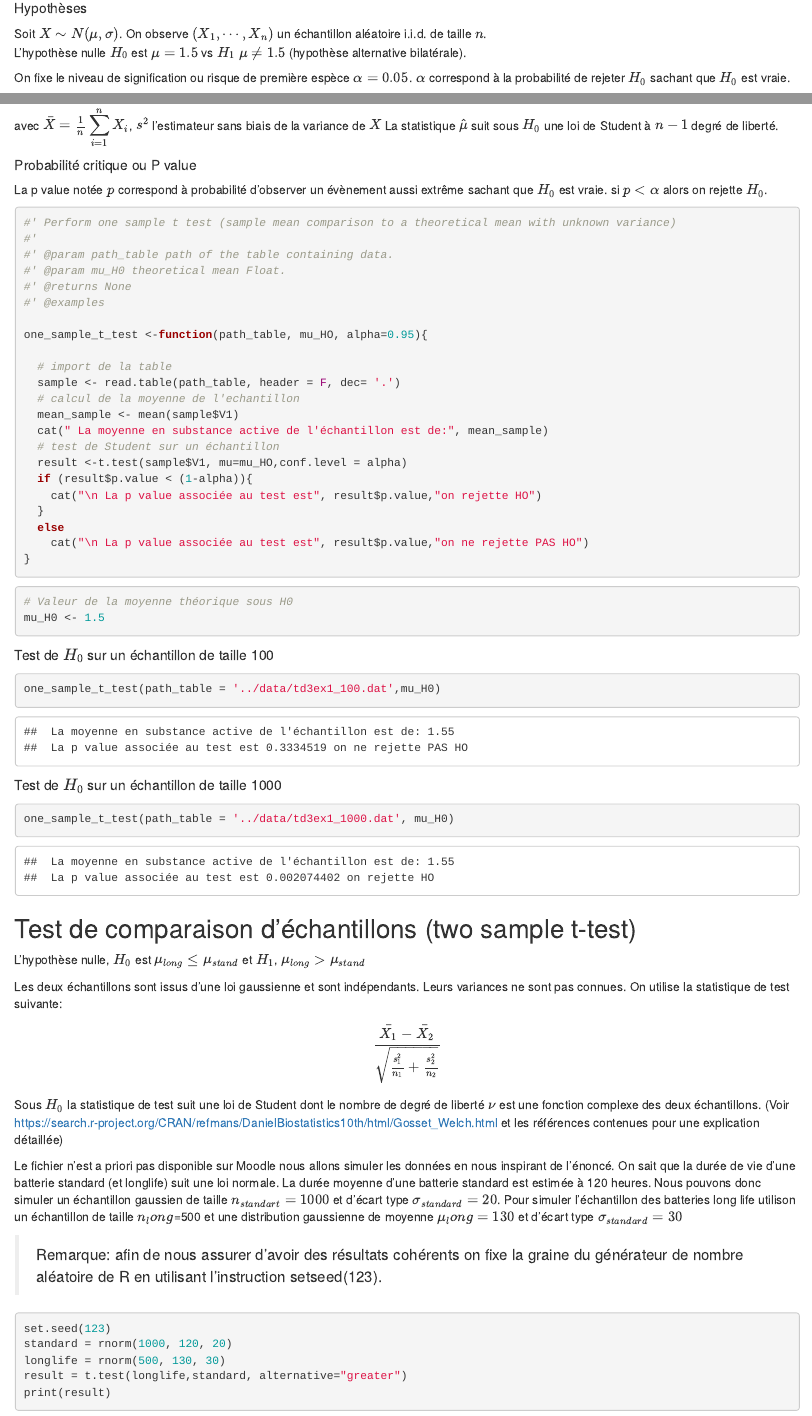
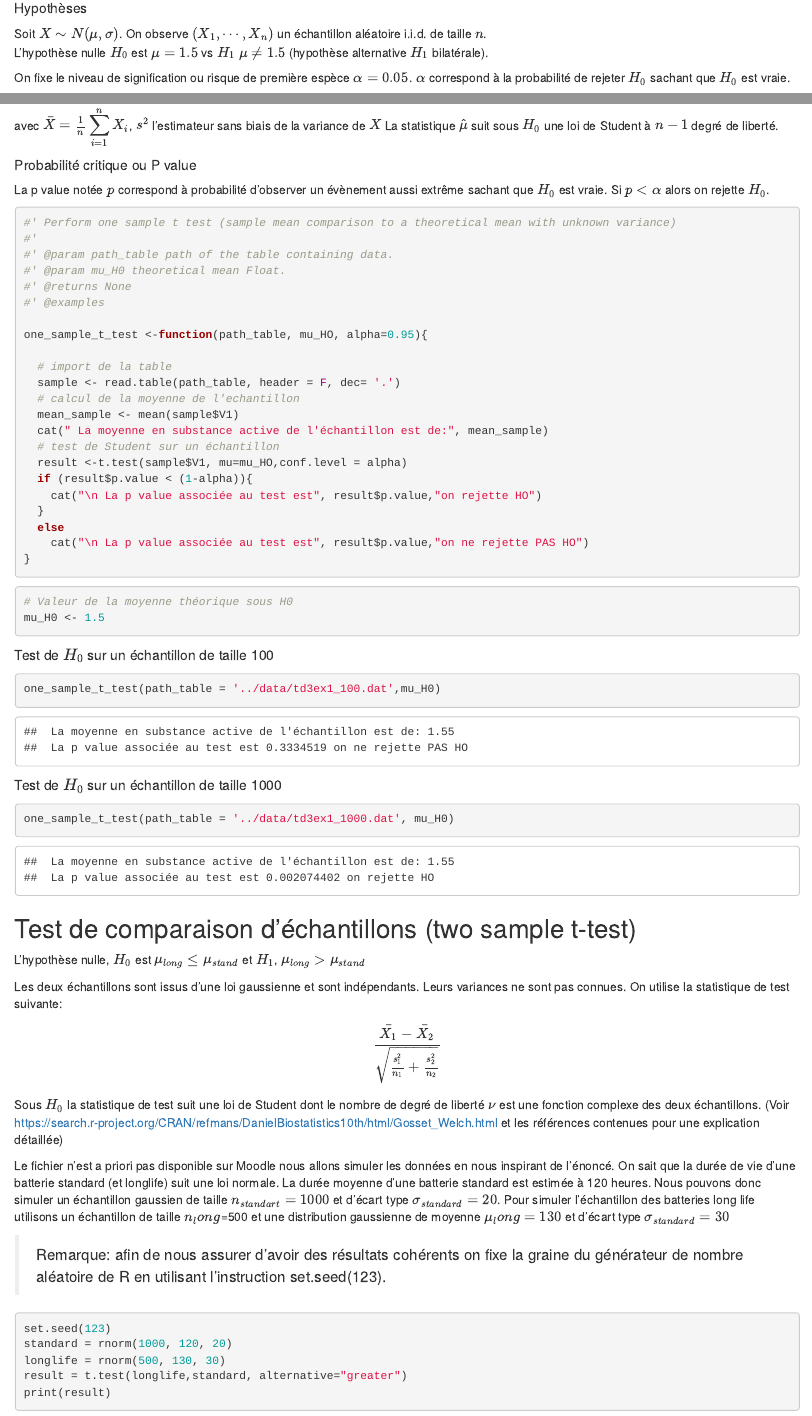
Before and after one commit to alexpron/statistics-esir, an R Markdown document (TP3/R/TP3.Rmd): the page in a window 1100 px wide, from 370 px down, and a second part further down, joined at a grey line. Rendered offline with R 4.5, knitr and Pandoc, with nearby package versions.

Commit message:
fix typos

````diff
--- a/TP3/R/TP3.Rmd
+++ b/TP3/R/TP3.Rmd
@@ -14,8 +14,10 @@ mean_sample = mean(sample$V1)
 cat("Moyenne en substance active de l'échantillon:", mean_sample)
 ```
 ##### Hypothèses
- Soit $X \sim N(\mu, \sigma)$. On observe $(X_1,\cdots, X_n)$ un échantillon aléatoire i.i.d. de taille $n$.
- L'hypothèse nulle $H_0$ est  $\mu = 1.5$ vs $H_1$ $\mu \neq 1.5$ (hypothèse alternative bilatérale).
+ Soit $X \sim N(\mu, \sigma)$. On observe $(X_1,\cdots, X_n)$ un échantillon
+ aléatoire i.i.d. de taille $n$.
+ L'hypothèse nulle $H_0$ est  $\mu = 1.5$ vs $H_1$ $\mu \neq 1.5$
+ (hypothèse alternative $H_1$ bilatérale).
 
 On fixe le niveau de signification ou risque de première espèce $\alpha = 0.05$.
 $\alpha$ correspond à la probabilité de rejeter $H_0$ sachant que $H_0$ est vraie.
@@ -24,12 +26,14 @@ $\alpha$ correspond à la probabilité de rejeter $H_0$ sachant que $H_0$ est vr
 
 En considérant $H_0$ vraie on a:
 $$\hat{\mu} = \frac{\bar{X} - 1.5}{{\sqrt{\frac{s^2}{n}}}}$$
-avec $\bar{X}=\frac{1}{n}\displaystyle\sum_{i=1}^{n}X_i$,  $s^2$ l'estimateur sans biais de la variance de $X$
+avec $\bar{X}=\frac{1}{n}\displaystyle\sum_{i=1}^{n}X_i$,  $s^2$
+l'estimateur sans biais de la variance de $X$
 La statistique $\hat{\mu}$ suit sous $H_0$ une loi de Student à $n-1$ degré de liberté.
 
 ##### Probabilité critique ou P value
-La p value notée $p$ correspond à probabilité d'observer un évènement aussi extrême sachant que $H_0$ est vraie.
-si $p < \alpha$ alors on rejette $H_0$.
+La p value notée $p$ correspond à probabilité d'observer un évènement aussi
+extrême sachant que $H_0$ est vraie.
+Si $p < \alpha$ alors on rejette $H_0$.
 
 
 ```{r}
@@ -74,17 +78,22 @@ one_sample_t_test(path_table = '../data/td3ex1_1000.dat', mu_H0)
 ## Test de comparaison d'échantillons (two sample t-test)
 L'hypothèse nulle,  $H_0$ est $\mu_{long} \leq \mu_{stand}$ et $H_1$,  $\mu_{long} > \mu_{stand}$
 
-Les deux échantillons sont issus d'une loi gaussienne et sont indépendants. Leurs variances ne sont pas connues.
-On utilise la statistique de test suivante:
+Les deux échantillons sont issus d'une loi gaussienne et sont indépendants.
+Leurs variances ne sont pas connues. On utilise la statistique de test suivante:
 $$\frac{\bar{X_1} - \bar{X_2}}{\sqrt{\frac{s_1^2}{n_1} + \frac{s_2^2}{n_2}}}$$
 
-Sous $H_0$ la statistique de test suit une loi de Student  dont le nombre de degré de liberté $\nu$ est une fonction complexe des deux échantillons. (Voir https://search.r-project.org/CRAN/refmans/DanielBiostatistics10th/html/Gosset_Welch.html et les références contenues pour une explication détaillée)
+Sous $H_0$ la statistique de test suit une loi de Student  dont le nombre
+de degré de liberté $\nu$ est une fonction complexe des deux échantillons.
+(Voir https://search.r-project.org/CRAN/refmans/DanielBiostatistics10th/html/Gosset_Welch.html et les références contenues pour une explication détaillée)
 
+Le fichier n'est a priori pas disponible sur Moodle nous allons simuler
+les données  en nous inspirant de l'énoncé. On sait que la durée de vie
+d'une batterie standard (et longlife) suit une loi normale.
+La durée moyenne d'une batterie standard est estimée à 120 heures.
+Nous pouvons donc simuler un échantillon gaussien de taille $n_{standart}=1000$ et d'écart type $\sigma_{standard}=20$. Pour simuler l'échantillon des batteries long life
+utilisons un échantillon de taille $n_long$=500 et une distribution gaussienne de moyenne $\mu_long=130$ et d'écart type $\sigma_{standard}=30$
 
-Le fichier n'est a priori pas disponible sur Moodle nous allons simuler les données  en nous inspirant de l'énoncé. On sait que la durée de vie d'une batterie standard (et longlife) suit une loi normale. La durée moyenne d'une batterie standard est estimée à 120 heures. Nous pouvons donc simuler un échantillon gaussien de taille $n_{standart}=1000$ et d'écart type $\sigma_{standard}=20$. Pour simuler l'échantillon des batteries long life
-utilison un échantillon de taille $n_long$=500 et une distribution gaussienne de moyenne $\mu_long=130$ et d'écart type $\sigma_{standard}=30$
-
-> Remarque: afin de nous assurer d'avoir des résultats cohérents on fixe la graine du générateur de nombre aléatoire de R en utilisant l'instruction setseed(123).
+> Remarque: afin de nous assurer d'avoir des résultats cohérents on fixe la graine du générateur de nombre aléatoire de R en utilisant l'instruction set.seed(123).
 
 ```{r}
 set.seed(123)
````
Also changed, not shown: TP3/R/TP3.Rmd (2 more changed lines).
